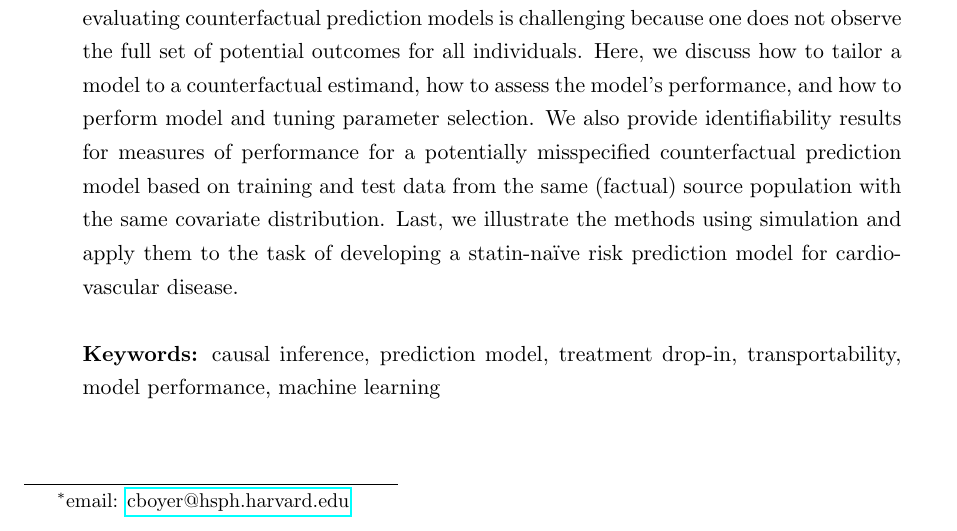
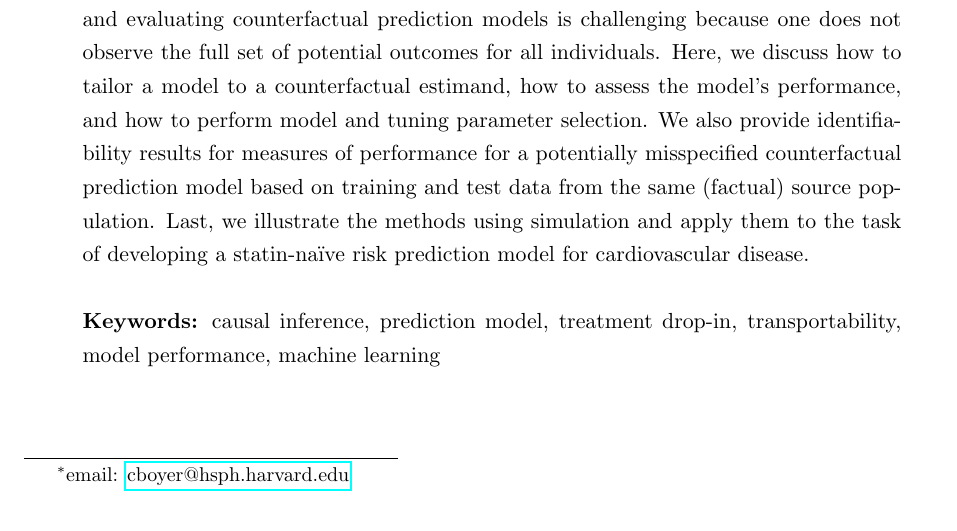
Before and after one commit to boyercb/validating-counterfactual-predictions, a LaTeX paper (4_manuscripts/main.tex, which reads 4_manuscripts/abstract.tex): part of page 1 of 55, cut so that both start at the same text. Compiled offline with pdfLaTeX.

Commit message:
accept all outstanding changes.

```diff
--- a/4_manuscripts/abstract.tex
+++ b/4_manuscripts/abstract.tex
@@ -1,4 +1,4 @@
 
 
 
-Counterfactual prediction methods are required when a model will be deployed in a setting where treatment policies differ from the setting where the model was developed, or when the prediction question is explicitly counterfactual. However, estimating and evaluating counterfactual prediction models is challenging because one does not observe the full set of potential outcomes for all individuals. Here, we discuss how to tailor a model to a counterfactual estimand, how to assess the model's performance, and how to perform model and tuning parameter selection. We also provide identifiability results for measures of performance for a potentially misspecified counterfactual prediction model based on training and test data from the same (factual) source population with the same covariate distribution. Last, we illustrate the methods using simulation and apply them to the task of developing a statin-na\"{i}ve risk prediction model for cardiovascular disease. \\
+Counterfactual prediction methods are required when a model will be deployed in a setting where treatment policies differ from the setting where the model was developed, or when the prediction question is explicitly counterfactual. However, estimating and evaluating counterfactual prediction models is challenging because one does not observe the full set of potential outcomes for all individuals. Here, we discuss how to tailor a model to a counterfactual estimand, how to assess the model's performance, and how to perform model and tuning parameter selection. We also provide identifiability results for measures of performance for a potentially misspecified counterfactual prediction model based on training and test data from the same (factual) source population. Last, we illustrate the methods using simulation and apply them to the task of developing a statin-na\"{i}ve risk prediction model for cardiovascular disease. \\
```
